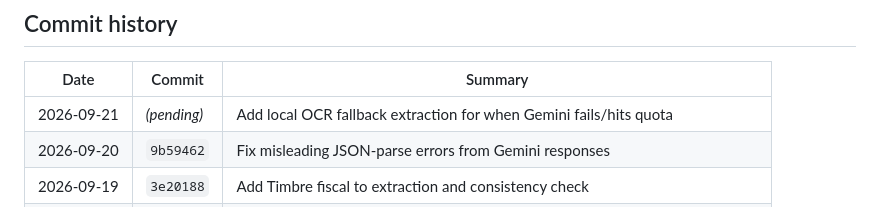
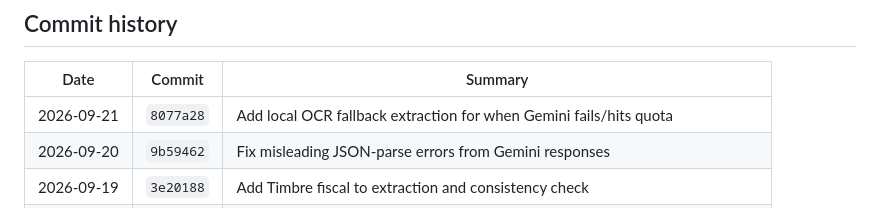
Before and after one commit to firas122/isteps-invoice-demo, a Markdown page: PROJECT_HISTORY.md, the part around the change. GitHub-like rendering.

Commit message:
Fill in commit hash for OCR fallback entry in PROJECT_HISTORY.md
Co-Authored-By: Claude Sonnet 5 <noreply@anthropic.com>
Claude-Session: https://claude.ai/code/session_01RPrieP73fEkDqiNDKHb1Wh

```diff
--- a/PROJECT_HISTORY.md
+++ b/PROJECT_HISTORY.md
@@ -33,7 +33,7 @@ a client meeting, not for production use — see "Known gaps" below.
 
 | Date | Commit | Summary |
 |---|---|---|
-| 2026-09-21 | _(pending)_ | Add local OCR fallback extraction for when Gemini fails/hits quota |
+| 2026-09-21 | `8077a28` | Add local OCR fallback extraction for when Gemini fails/hits quota |
 | 2026-09-20 | `9b59462` | Fix misleading JSON-parse errors from Gemini responses |
 | 2026-09-19 | `3e20188` | Add Timbre fiscal to extraction and consistency check |
 | 2026-09-19 | `d97c095` | Consistent "iSteps Factures" branding across titles and README |
```
